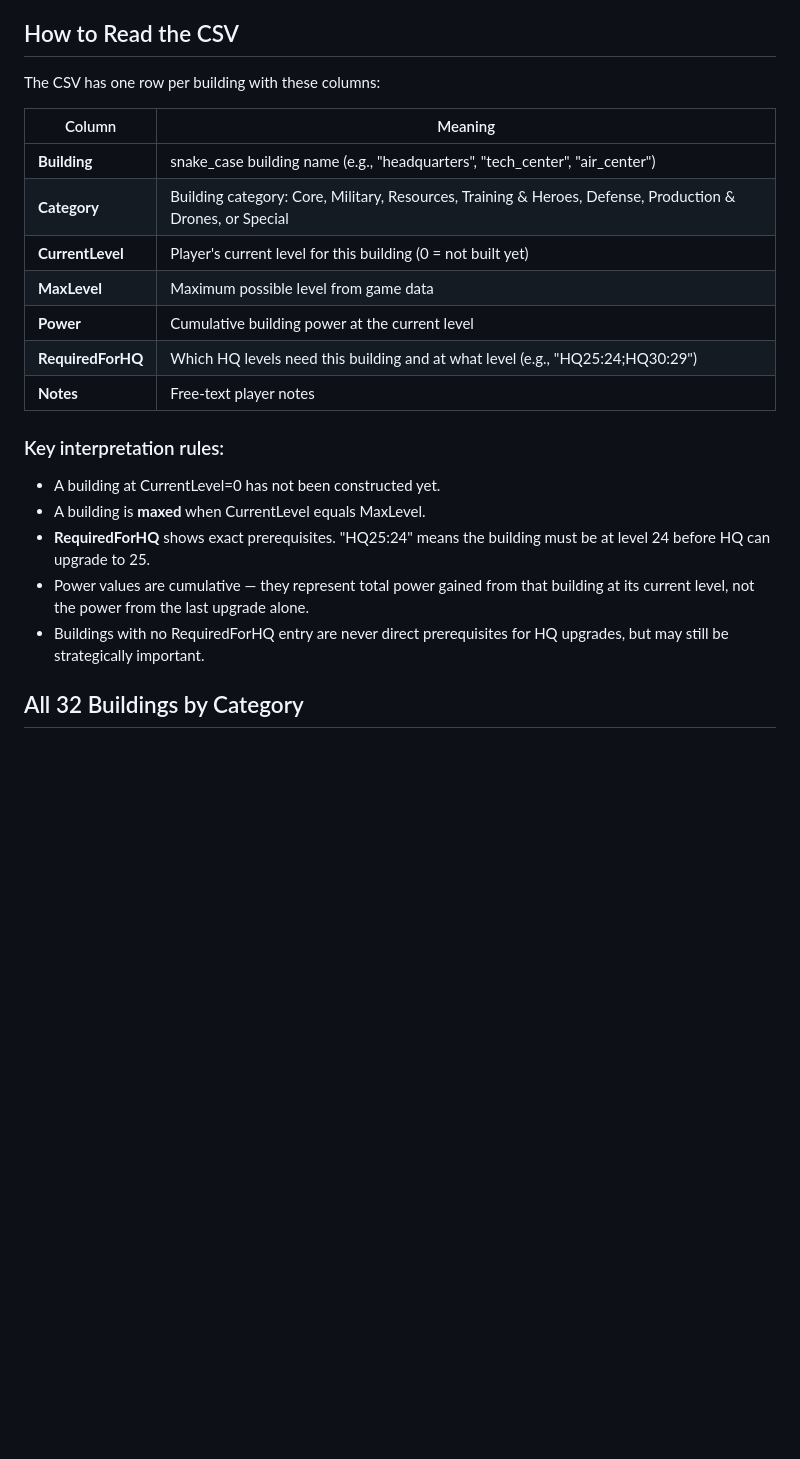
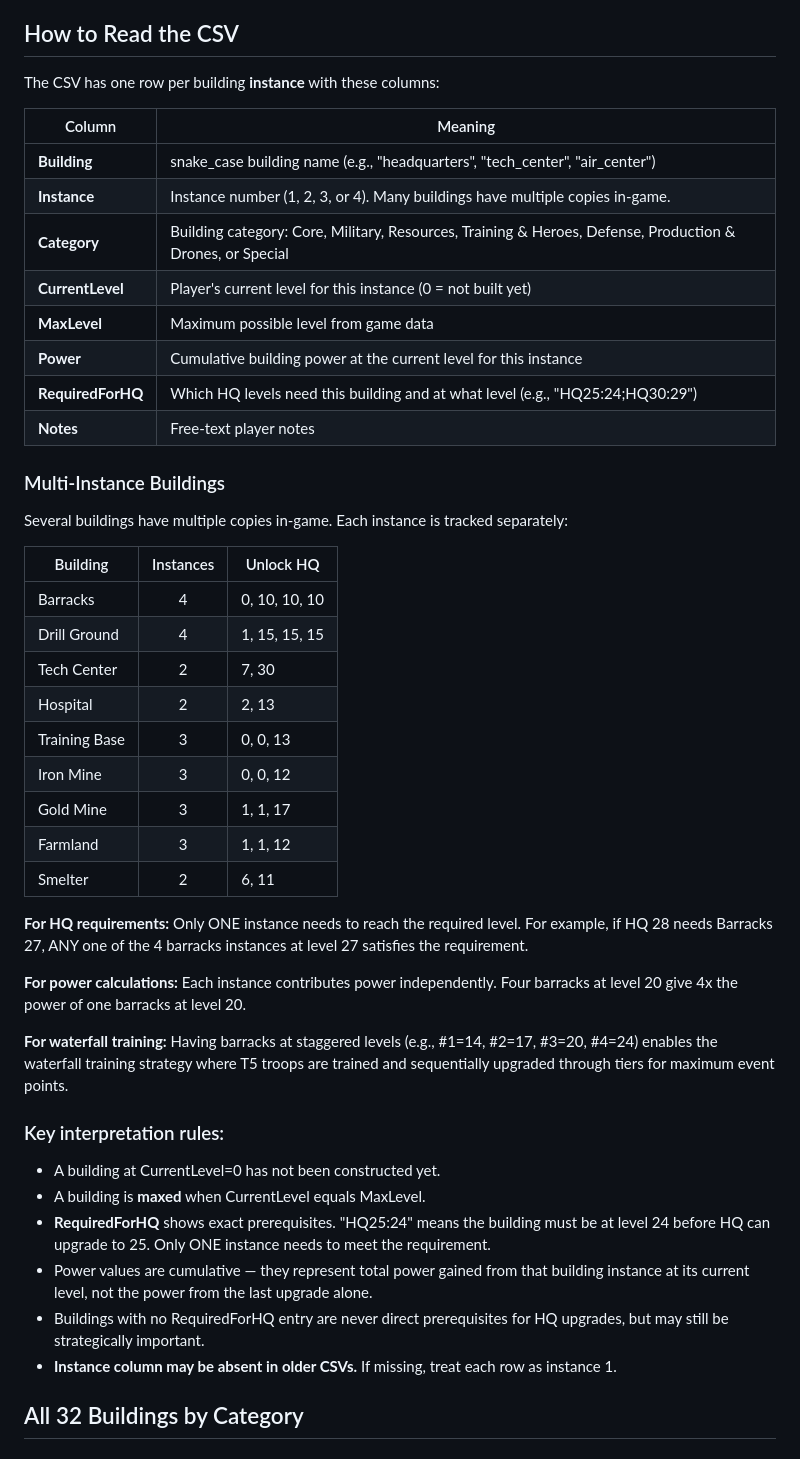
Before and after one commit to extremesecrecy/lastwar-research-trees, a Markdown page: ai_building_advisor_prompt.md, the part around the change. Drawn GitHub-style; blank space fills up the shorter version.

Commit message:
docs: update AI building advisor prompt for multi-instance CSV format

```diff
--- a/ai_building_advisor_prompt.md
+++ b/ai_building_advisor_prompt.md
@@ -4,24 +4,48 @@ You are a Last War: Survival building advisor. The player has exported their bui
 
 ## How to Read the CSV
 
-The CSV has one row per building with these columns:
+The CSV has one row per building **instance** with these columns:
 
 | Column | Meaning |
 |--------|---------|
 | **Building** | snake_case building name (e.g., "headquarters", "tech_center", "air_center") |
+| **Instance** | Instance number (1, 2, 3, or 4). Many buildings have multiple copies in-game. |
 | **Category** | Building category: Core, Military, Resources, Training & Heroes, Defense, Production & Drones, or Special |
-| **CurrentLevel** | Player's current level for this building (0 = not built yet) |
+| **CurrentLevel** | Player's current level for this instance (0 = not built yet) |
 | **MaxLevel** | Maximum possible level from game data |
-| **Power** | Cumulative building power at the current level |
+| **Power** | Cumulative building power at the current level for this instance |
 | **RequiredForHQ** | Which HQ levels need this building and at what level (e.g., "HQ25:24;HQ30:29") |
 | **Notes** | Free-text player notes |
+
+### Multi-Instance Buildings
+
+Several buildings have multiple copies in-game. Each instance is tracked separately:
+
+| Building | Instances | Unlock HQ |
+|----------|:-:|---|
+| Barracks | 4 | 0, 10, 10, 10 |
+| Drill Ground | 4 | 1, 15, 15, 15 |
+| Tech Center | 2 | 7, 30 |
+| Hospital | 2 | 2, 13 |
+| Training Base | 3 | 0, 0, 13 |
+| Iron Mine | 3 | 0, 0, 12 |
+| Gold Mine | 3 | 1, 1, 17 |
+| Farmland | 3 | 1, 1, 12 |
+| Smelter | 2 | 6, 11 |
+
+**For HQ requirements:** Only ONE instance needs to reach the required level. For example, if HQ 28 needs Barracks 27, ANY one of the 4 barracks instances at level 27 satisfies the requirement.
+
+**For power calculations:** Each instance contributes power independently. Four barracks at level 20 give 4x the power of one barracks at level 20.
+
+**For waterfall training:** Having barracks at staggered levels (e.g., #1=14, #2=17, #3=20, #4=24) enables the waterfall training strategy where T5 troops are trained and sequentially upgraded through tiers for maximum event points.
 
 ### Key interpretation rules:
 - A building at CurrentLevel=0 has not been constructed yet.
 - A building is **maxed** when CurrentLevel equals MaxLevel.
-- **RequiredForHQ** shows exact prerequisites. "HQ25:24" means the building must be at level 24 before HQ can upgrade to 25.
-- Power values are cumulative — they represent total power gained from that building at its current level, not the power from the last upgrade alone.
+- **RequiredForHQ** shows exact prerequisites. "HQ25:24" means the building must be at level 24 before HQ can upgrade to 25. Only ONE instance needs to meet the requirement.
+- Power values are cumulative — they represent total power gained from that building instance at its current level, not the power from the last upgrade alone.
 - Buildings with no RequiredForHQ entry are never direct prerequisites for HQ upgrades, but may still be strategically important.
+- **Instance column may be absent in older CSVs.** If missing, treat each row as instance 1.
 
 ## All 32 Buildings by Category
 
```
